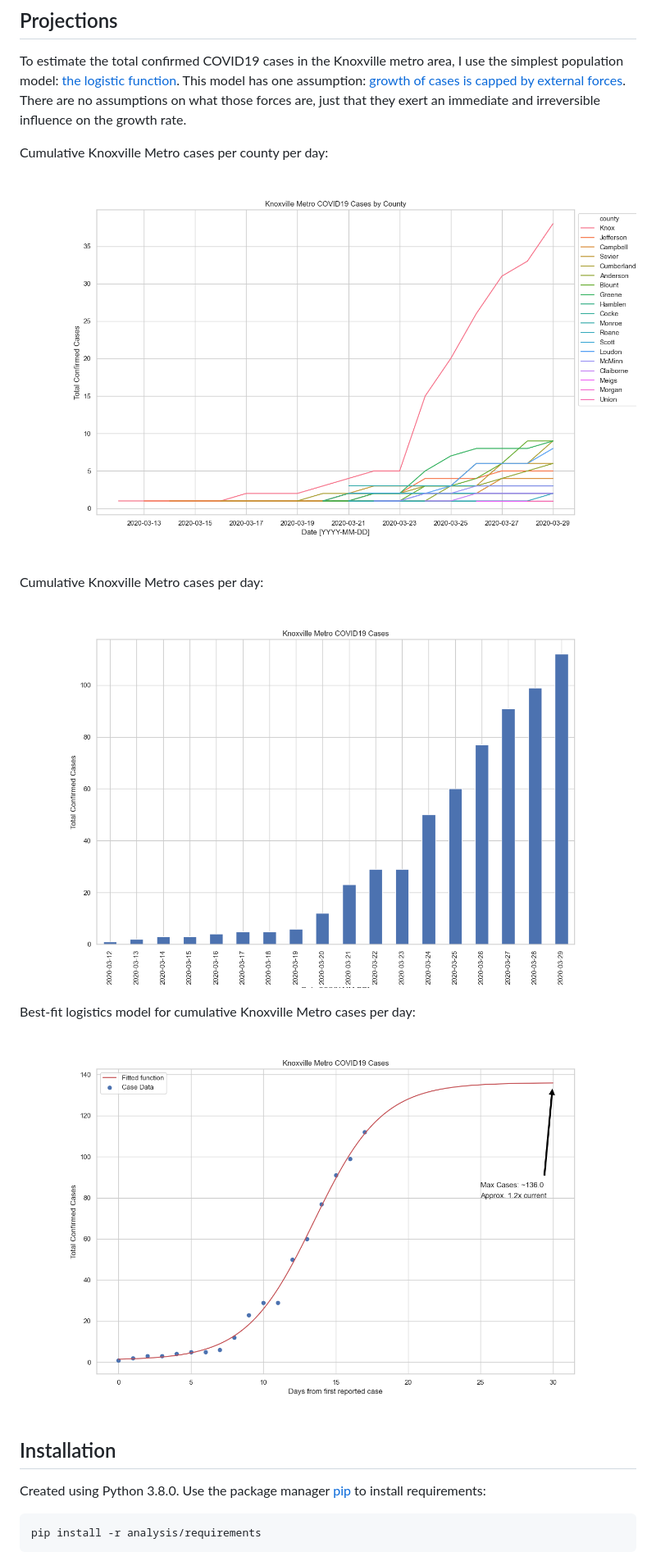
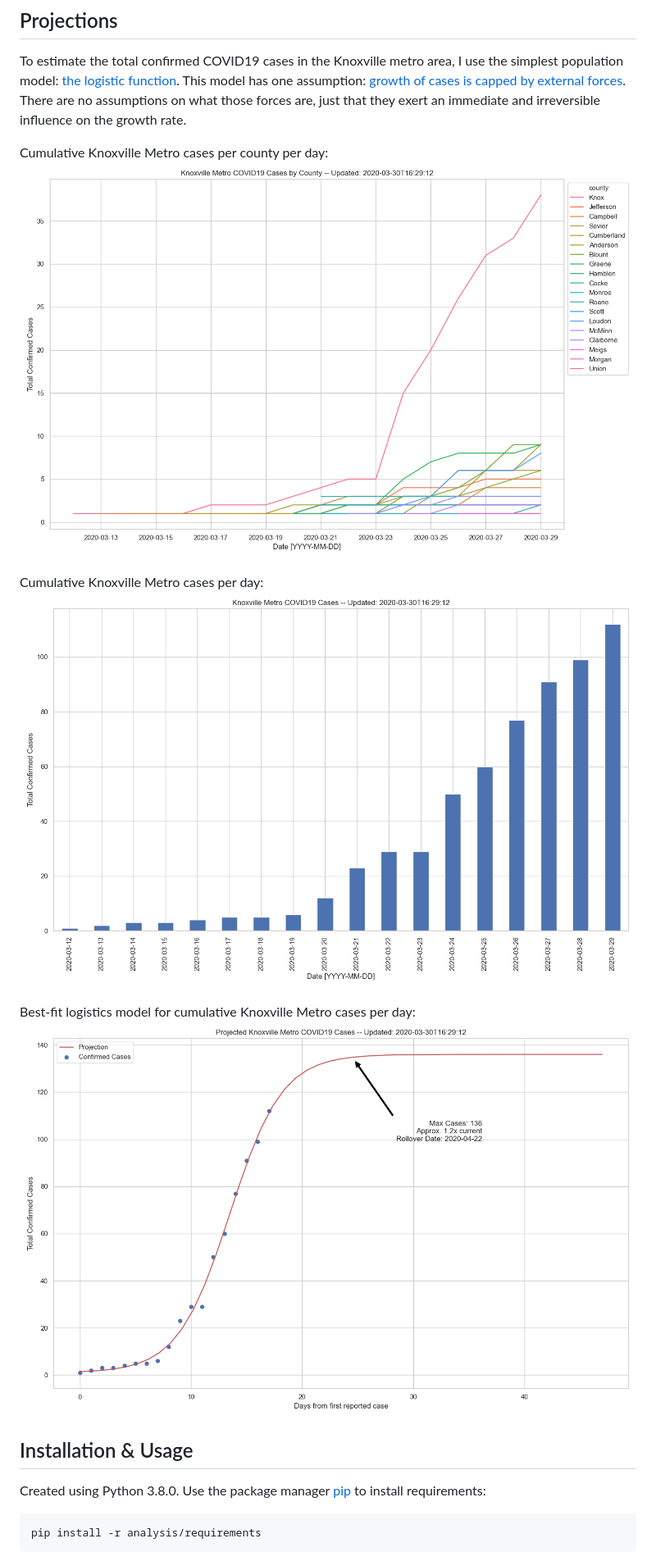
Before and after one commit to kcavagnolo/knx-covid, a Markdown page: README.md, the part around one of its changes. Shown at 82% size. Drawn GitHub-style; pictures changed too: imgs/metro-all-fit.png, imgs/metro-all.png, imgs/metro-county-cases.png.

```diff
--- a/README.md
+++ b/README.md
@@ -23,7 +23,7 @@ Cumulative Knoxville Metro cases per day:
 Best-fit logistics model for cumulative Knoxville Metro cases per day:
 ![Best-fit logistics model for cumulative Knoxville Metro cases per day](/imgs/metro-all-fit.png)
 
-## Installation
+## Installation & Usage
 
 Created using Python 3.8.0. Use the package manager [pip](https://pip.pypa.io/en/stable/) to install requirements:
 
```
Also changed, not shown: other parts of README.md (+1 -9 lines), 2 other files.
